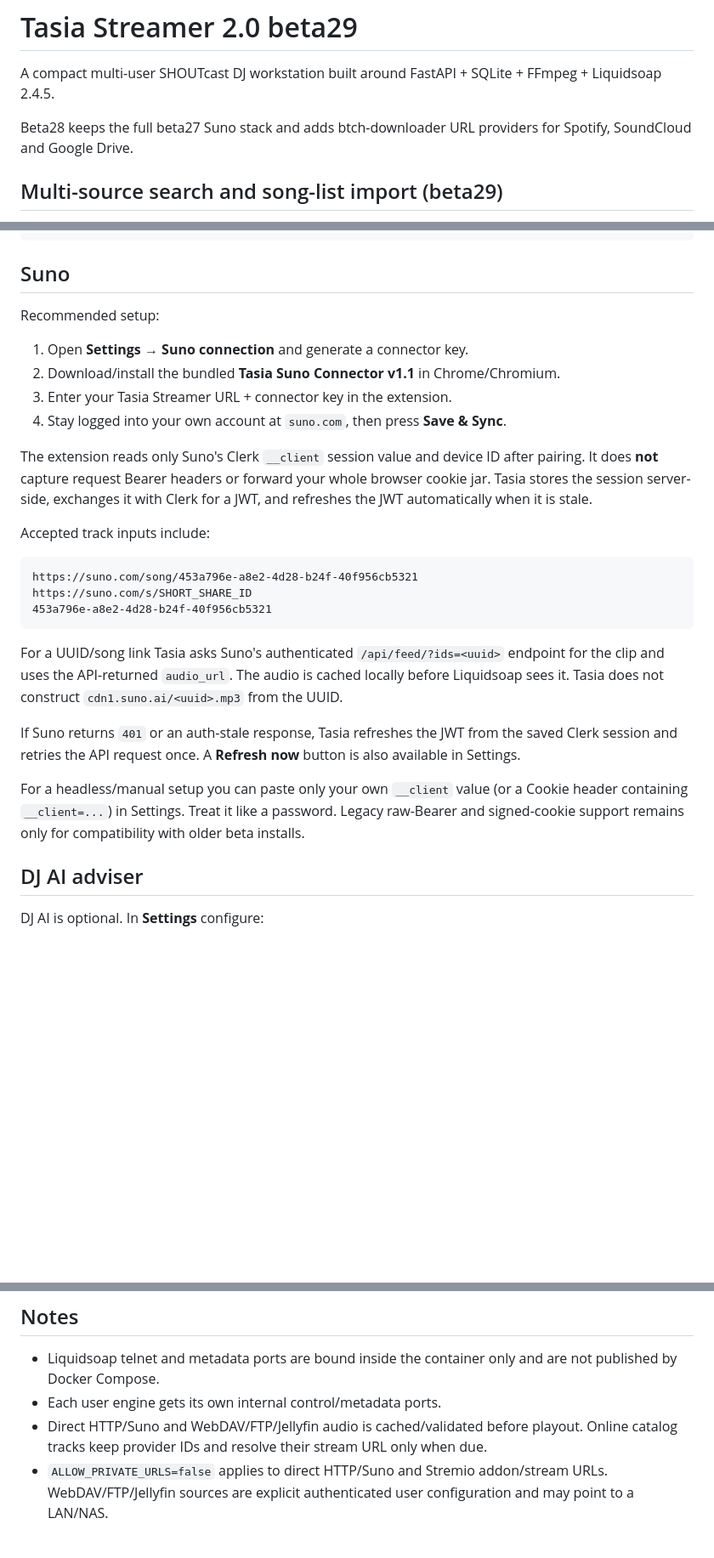
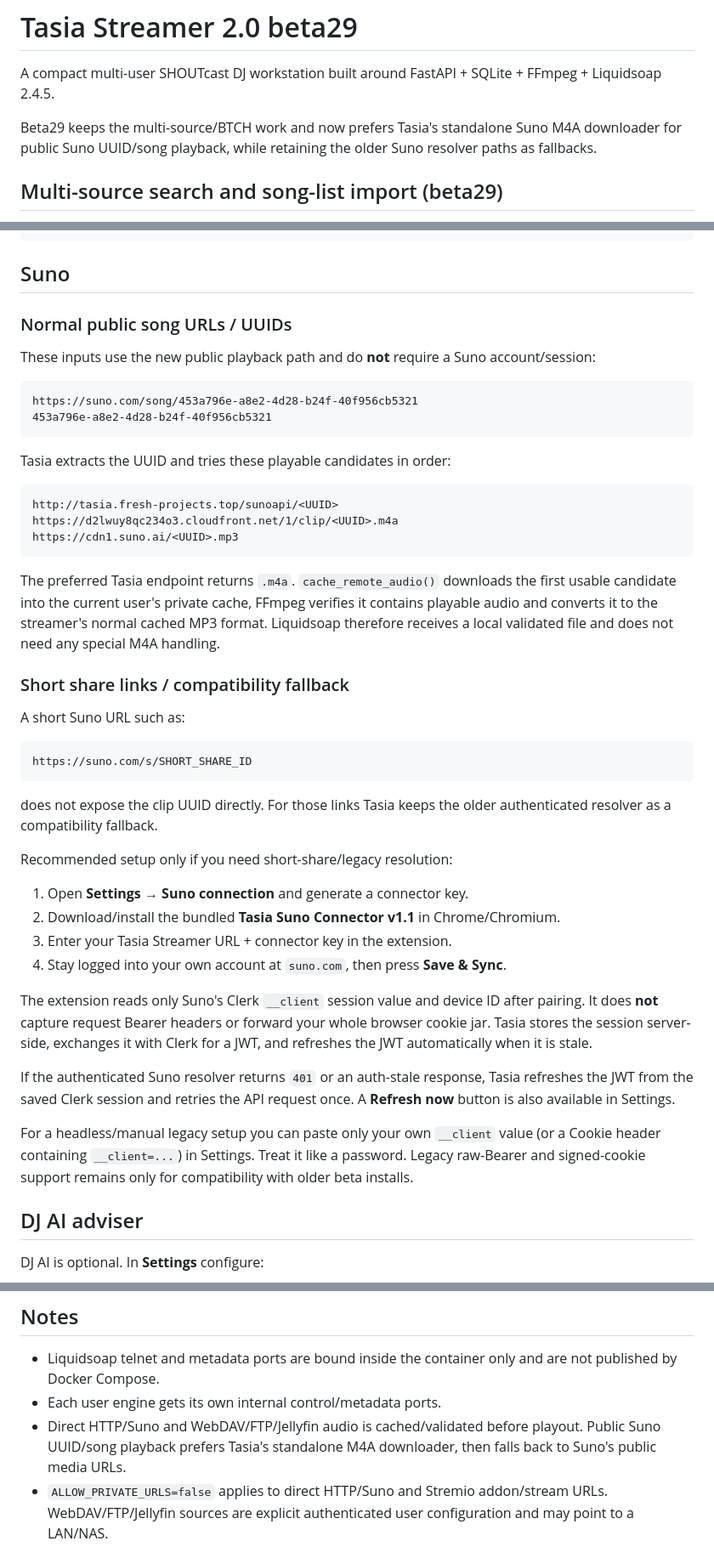
Before and after one commit to martysl/tasia-streamer, a Markdown page: README.md, 3 parts joined by grey strips. Shown at 85% size. Rendered like a GitHub page; blank space fills up the shorter version.

Commit message:
Update README for Tasia Suno M4A playback

````diff
--- a/README.md
+++ b/README.md
@@ -2,7 +2,7 @@
 
 A compact multi-user SHOUTcast DJ workstation built around FastAPI + SQLite + FFmpeg + Liquidsoap 2.4.5.
 
-Beta28 keeps the full beta27 Suno stack and adds btch-downloader URL providers for Spotify, SoundCloud and Google Drive.
+Beta29 keeps the multi-source/BTCH work and now prefers Tasia's standalone Suno M4A downloader for public Suno UUID/song playback, while retaining the older Suno resolver paths as fallbacks.
 
 ## Multi-source search and song-list import (beta29)
 
@@ -106,7 +118,36 @@ Browser uploads go to that user's private `Uploads/` folder under `./music/users
 
 ## Suno
 
-Recommended setup:
+### Normal public song URLs / UUIDs
+
+These inputs use the new public playback path and do **not** require a Suno account/session:
+
+```text
+https://suno.com/song/453a796e-a8e2-4d28-b24f-40f956cb5321
+453a796e-a8e2-4d28-b24f-40f956cb5321
+```
+
+Tasia extracts the UUID and tries these playable candidates in order:
+
+```text
+http://tasia.fresh-projects.top/sunoapi/<UUID>
+https://d2lwuy8qc234o3.cloudfront.net/1/clip/<UUID>.m4a
+https://cdn1.suno.ai/<UUID>.mp3
+```
+
+The preferred Tasia endpoint returns `.m4a`. `cache_remote_audio()` downloads the first usable candidate into the current user's private cache, FFmpeg verifies it contains playable audio and converts it to the streamer's normal cached MP3 format. Liquidsoap therefore receives a local validated file and does not need any special M4A handling.
+
+### Short share links / compatibility fallback
+
+A short Suno URL such as:
+
+```text
+https://suno.com/s/SHORT_SHARE_ID
+```
+
+does not expose the clip UUID directly. For those links Tasia keeps the older authenticated resolver as a compatibility fallback.
+
+Recommended setup only if you need short-share/legacy resolution:
 
 1. Open **Settings → Suno connection** and generate a connector key.
 2. Download/install the bundled **Tasia Suno Connector v1.1** in Chrome/Chromium.
@@ -115,19 +156,9 @@ Recommended setup:
 
 The extension reads only Suno's Clerk `__client` session value and device ID after pairing. It does **not** capture request Bearer headers or forward your whole browser cookie jar. Tasia stores the session server-side, exchanges it with Clerk for a JWT, and refreshes the JWT automatically when it is stale.
 
-Accepted track inputs include:
+If the authenticated Suno resolver returns `401` or an auth-stale response, Tasia refreshes the JWT from the saved Clerk session and retries the API request once. A **Refresh now** button is also available in Settings.
 
-```text
-https://suno.com/song/453a796e-a8e2-4d28-b24f-40f956cb5321
-https://suno.com/s/SHORT_SHARE_ID
-453a796e-a8e2-4d28-b24f-40f956cb5321
-```
-
-For a UUID/song link Tasia asks Suno's authenticated `/api/feed/?ids=<uuid>` endpoint for the clip and uses the API-returned `audio_url`. The audio is cached locally before Liquidsoap sees it. Tasia does not construct `cdn1.suno.ai/<uuid>.mp3` from the UUID.
-
-If Suno returns `401` or an auth-stale response, Tasia refreshes the JWT from the saved Clerk session and retries the API request once. A **Refresh now** button is also available in Settings.
-
-For a headless/manual setup you can paste only your own `__client` value (or a Cookie header containing `__client=...`) in Settings. Treat it like a password. Legacy raw-Bearer and signed-cookie support remains only for compatibility with older beta installs.
+For a headless/manual legacy setup you can paste only your own `__client` value (or a Cookie header containing `__client=...`) in Settings. Treat it like a password. Legacy raw-Bearer and signed-cookie support remains only for compatibility with older beta installs.
 
 ## DJ AI adviser
 
@@ -208,7 +239,7 @@ docker compose down
 
 - Liquidsoap telnet and metadata ports are bound inside the container only and are not published by Docker Compose.
 - Each user engine gets its own internal control/metadata ports.
-- Direct HTTP/Suno and WebDAV/FTP/Jellyfin audio is cached/validated before playout. Online catalog tracks keep provider IDs and resolve their stream URL only when due.
+- Direct HTTP/Suno and WebDAV/FTP/Jellyfin audio is cached/validated before playout. Public Suno UUID/song playback prefers Tasia's standalone M4A downloader, then falls back to Suno's public media URLs.
 - `ALLOW_PRIVATE_URLS=false` applies to direct HTTP/Suno and Stremio addon/stream URLs. WebDAV/FTP/Jellyfin sources are explicit authenticated user configuration and may point to a LAN/NAS.
 
 ## Private user music folders
````
Also changed, not shown: other parts of README.md (+17 -5 lines).
